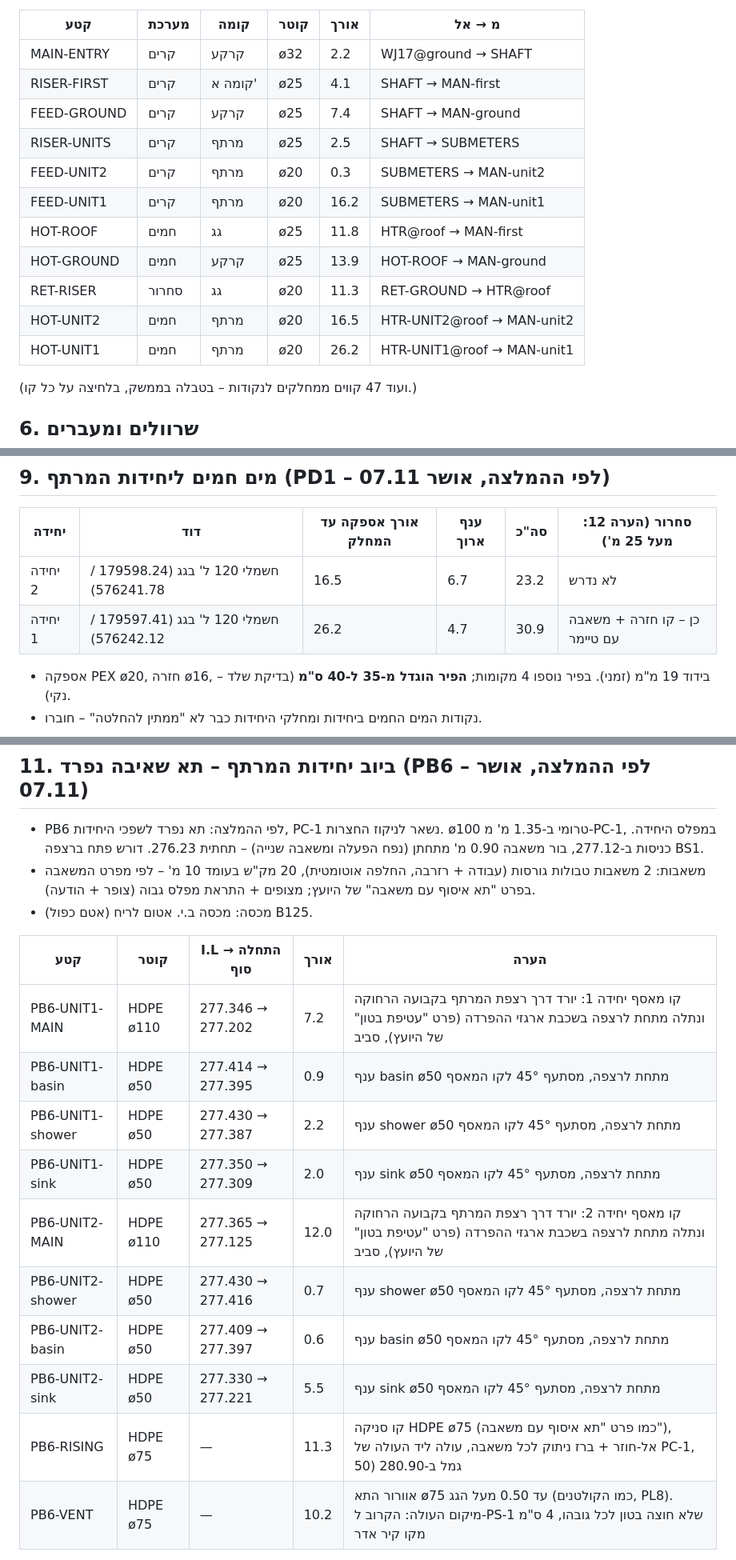
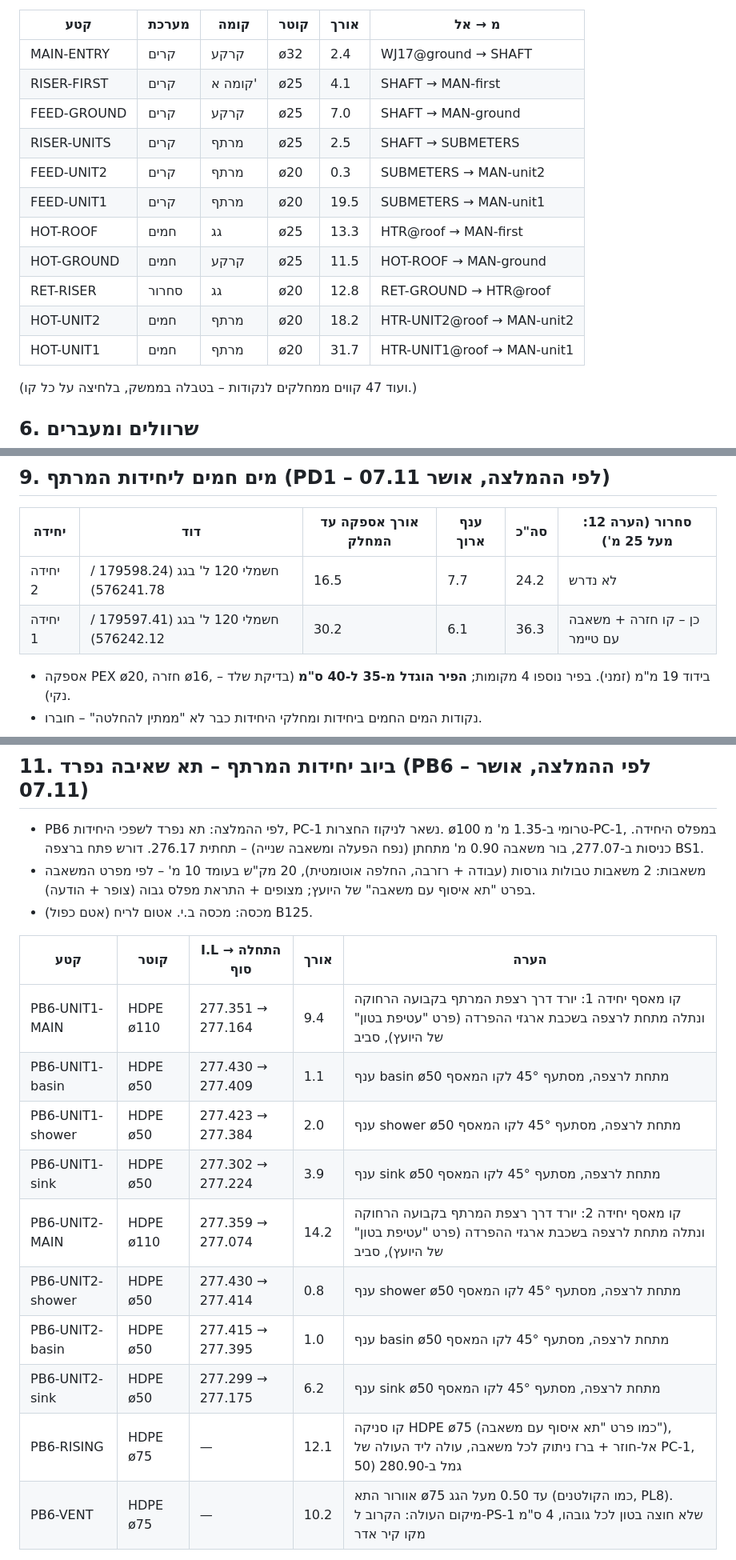
Before and after one commit to 123avihai-collab/House-3d, a Markdown page: docs/plumbing/03-proposal.md, 3 parts joined by grey strips. Shown at 80% size. GitHub-like rendering.

```diff
--- a/docs/plumbing/03-proposal.md
+++ b/docs/plumbing/03-proposal.md
@@ -84,17 +84,17 @@
 
 | קטע | מערכת | קומה | קוטר | אורך | מ → אל |
 |---|---|---|---|---|---|
-| MAIN-ENTRY | קרים | קרקע | ø32 | 2.2 | WJ17@ground → SHAFT |
+| MAIN-ENTRY | קרים | קרקע | ø32 | 2.4 | WJ17@ground → SHAFT |
 | RISER-FIRST | קרים | קומה א' | ø25 | 4.1 | SHAFT → MAN-first |
-| FEED-GROUND | קרים | קרקע | ø25 | 7.4 | SHAFT → MAN-ground |
+| FEED-GROUND | קרים | קרקע | ø25 | 7.0 | SHAFT → MAN-ground |
 | RISER-UNITS | קרים | מרתף | ø25 | 2.5 | SHAFT → SUBMETERS |
 | FEED-UNIT2 | קרים | מרתף | ø20 | 0.3 | SUBMETERS → MAN-unit2 |
-| FEED-UNIT1 | קרים | מרתף | ø20 | 16.2 | SUBMETERS → MAN-unit1 |
-| HOT-ROOF | חמים | גג | ø25 | 11.8 | HTR@roof → MAN-first |
-| HOT-GROUND | חמים | קרקע | ø25 | 13.9 | HOT-ROOF → MAN-ground |
-| RET-RISER | סחרור | גג | ø20 | 11.3 | RET-GROUND → HTR@roof |
-| HOT-UNIT2 | חמים | מרתף | ø20 | 16.5 | HTR-UNIT2@roof → MAN-unit2 |
-| HOT-UNIT1 | חמים | מרתף | ø20 | 26.2 | HTR-UNIT1@roof → MAN-unit1 |
+| FEED-UNIT1 | קרים | מרתף | ø20 | 19.5 | SUBMETERS → MAN-unit1 |
+| HOT-ROOF | חמים | גג | ø25 | 13.3 | HTR@roof → MAN-first |
+| HOT-GROUND | חמים | קרקע | ø25 | 11.5 | HOT-ROOF → MAN-ground |
+| RET-RISER | סחרור | גג | ø20 | 12.8 | RET-GROUND → HTR@roof |
+| HOT-UNIT2 | חמים | מרתף | ø20 | 18.2 | HTR-UNIT2@roof → MAN-unit2 |
+| HOT-UNIT1 | חמים | מרתף | ø20 | 31.7 | HTR-UNIT1@roof → MAN-unit1 |
 
 (ועוד 47 קווים ממחלקים לנקודות – בטבלה בממשק, בלחיצה על כל קו.)
 
@@ -196,8 +193,8 @@
 
 | יחידה | דוד | אורך אספקה עד המחלק | ענף ארוך | סה"כ | סחרור (הערה 12: מעל 25 מ') |
 |---|---|---|---|---|---|
-| יחידה 2 | חשמלי 120 ל' בגג (179598.24 / 576241.78) | 16.5 | 6.7 | 23.2 | לא נדרש |
-| יחידה 1 | חשמלי 120 ל' בגג (179597.41 / 576242.12) | 26.2 | 4.7 | 30.9 | כן – קו חזרה + משאבה עם טיימר |
+| יחידה 2 | חשמלי 120 ל' בגג (179598.24 / 576241.78) | 16.5 | 7.7 | 24.2 | לא נדרש |
+| יחידה 1 | חשמלי 120 ל' בגג (179597.41 / 576242.12) | 30.2 | 6.1 | 36.3 | כן – קו חזרה + משאבה עם טיימר |
 
 - אספקה PEX ø20, חזרה ø16, בידוד 19 מ"מ (זמני). בפיר נוספו 4 מקומות; **הפיר הוגדל מ-35 ל-40 ס"מ** (בדיקת שלד – נקי).
 - נקודות המים החמים ביחידות ומחלקי היחידות כבר לא "ממתין להחלטה" – חוברו.
@@ -228,21 +225,21 @@
 
 ## 11. ביוב יחידות המרתף – תא שאיבה נפרד (PB6 – לפי ההמלצה, אושר 07.11)
 
-- PB6 לפי ההמלצה: תא נפרד לשפכי היחידות, PC-1 נשאר לניקוז החצרות. ø100 טרומי ב-1.35 מ' מ-PC-1, במפלס היחידה. כניסות ב-277.12, בור משאבה 0.90 מ' מתחתן (נפח הפעלה ומשאבה שנייה) – תחתית 276.23. דורש פתח ברצפה BS1.
+- PB6 לפי ההמלצה: תא נפרד לשפכי היחידות, PC-1 נשאר לניקוז החצרות. ø100 טרומי ב-1.35 מ' מ-PC-1, במפלס היחידה. כניסות ב-277.07, בור משאבה 0.90 מ' מתחתן (נפח הפעלה ומשאבה שנייה) – תחתית 276.17. דורש פתח ברצפה BS1.
 - משאבות: 2 משאבות טבולות גורסות (עבודה + רזרבה, החלפה אוטומטית), 20 מק"ש בעומד 10 מ' – לפי מפרט המשאבה בפרט "תא איסוף עם משאבה" של היועץ; מצופים + התראת מפלס גבוה (צופר + הודעה).
 - מכסה: מכסה ב.י. אטום לריח (אטם כפול) B125.
 
 | קטע | קוטר | I.L התחלה → סוף | אורך | הערה |
 |---|---|---|---|---|
-| PB6-UNIT1-MAIN | HDPE ø110 | 277.346 → 277.202 | 7.2 | קו מאסף יחידה 1: יורד דרך רצפת המרתף בקבועה הרחוקה ונתלה מתחת לרצפה בשכבת ארגזי ההפרדה (פרט "עטיפת בטון" של היועץ), סביב |
-| PB6-UNIT1-basin | HDPE ø50 | 277.414 → 277.395 | 0.9 | ענף basin ø50 מתחת לרצפה, מסתעף 45° לקו המאסף |
-| PB6-UNIT1-shower | HDPE ø50 | 277.430 → 277.387 | 2.2 | ענף shower ø50 מתחת לרצפה, מסתעף 45° לקו המאסף |
-| PB6-UNIT1-sink | HDPE ø50 | 277.350 → 277.309 | 2.0 | ענף sink ø50 מתחת לרצפה, מסתעף 45° לקו המאסף |
-| PB6-UNIT2-MAIN | HDPE ø110 | 277.365 → 277.125 | 12.0 | קו מאסף יחידה 2: יורד דרך רצפת המרתף בקבועה הרחוקה ונתלה מתחת לרצפה בשכבת ארגזי ההפרדה (פרט "עטיפת בטון" של היועץ), סביב |
-| PB6-UNIT2-shower | HDPE ø50 | 277.430 → 277.416 | 0.7 | ענף shower ø50 מתחת לרצפה, מסתעף 45° לקו המאסף |
-| PB6-UNIT2-basin | HDPE ø50 | 277.409 → 277.397 | 0.6 | ענף basin ø50 מתחת לרצפה, מסתעף 45° לקו המאסף |
-| PB6-UNIT2-sink | HDPE ø50 | 277.330 → 277.221 | 5.5 | ענף sink ø50 מתחת לרצפה, מסתעף 45° לקו המאסף |
-| PB6-RISING | HDPE ø75 | — | 11.3 | קו סניקה HDPE ø75 (כמו פרט "תא איסוף עם משאבה"), אל-חוזר + ברז ניתוק לכל משאבה, עולה ליד העולה של PC-1, גמל ב-280.90 (50 |
+| PB6-UNIT1-MAIN | HDPE ø110 | 277.351 → 277.164 | 9.4 | קו מאסף יחידה 1: יורד דרך רצפת המרתף בקבועה הרחוקה ונתלה מתחת לרצפה בשכבת ארגזי ההפרדה (פרט "עטיפת בטון" של היועץ), סביב |
+| PB6-UNIT1-basin | HDPE ø50 | 277.430 → 277.409 | 1.1 | ענף basin ø50 מתחת לרצפה, מסתעף 45° לקו המאסף |
+| PB6-UNIT1-shower | HDPE ø50 | 277.423 → 277.384 | 2.0 | ענף shower ø50 מתחת לרצפה, מסתעף 45° לקו המאסף |
+| PB6-UNIT1-sink | HDPE ø50 | 277.302 → 277.224 | 3.9 | ענף sink ø50 מתחת לרצפה, מסתעף 45° לקו המאסף |
+| PB6-UNIT2-MAIN | HDPE ø110 | 277.359 → 277.074 | 14.2 | קו מאסף יחידה 2: יורד דרך רצפת המרתף בקבועה הרחוקה ונתלה מתחת לרצפה בשכבת ארגזי ההפרדה (פרט "עטיפת בטון" של היועץ), סביב |
+| PB6-UNIT2-shower | HDPE ø50 | 277.430 → 277.414 | 0.8 | ענף shower ø50 מתחת לרצפה, מסתעף 45° לקו המאסף |
+| PB6-UNIT2-basin | HDPE ø50 | 277.415 → 277.395 | 1.0 | ענף basin ø50 מתחת לרצפה, מסתעף 45° לקו המאסף |
+| PB6-UNIT2-sink | HDPE ø50 | 277.299 → 277.175 | 6.2 | ענף sink ø50 מתחת לרצפה, מסתעף 45° לקו המאסף |
+| PB6-RISING | HDPE ø75 | — | 12.1 | קו סניקה HDPE ø75 (כמו פרט "תא איסוף עם משאבה"), אל-חוזר + ברז ניתוק לכל משאבה, עולה ליד העולה של PC-1, גמל ב-280.90 (50 |
 | PB6-VENT | HDPE ø75 | — | 10.2 | אוורור התא ø75 עד 0.50 מעל הגג (כמו הקולטנים, PL8). מיקום העולה: הקרוב ל-PS-1 שלא חוצה בטון לכל גובהו, 4 ס"מ מקו קיר אדר |
 
 - ✓ ענפים מתחת לרצפה: PB6-UNIT1-basin: נכנס, PB6-UNIT1-shower: נכנס, PB6-UNIT1-sink: נכנס, PB6-UNIT2-shower: נכנס, PB6-UNIT2-basin: נכנס, PB6-UNIT2-sink: נכנס
```
Also changed, not shown: other parts of docs/plumbing/03-proposal.md (+50 -53 lines), docs/verification/plumbing-1.md (+5 -5 lines), docs/plumbing/screenshots/proposal-ortho-ground.jpg (added), 7 other files.
